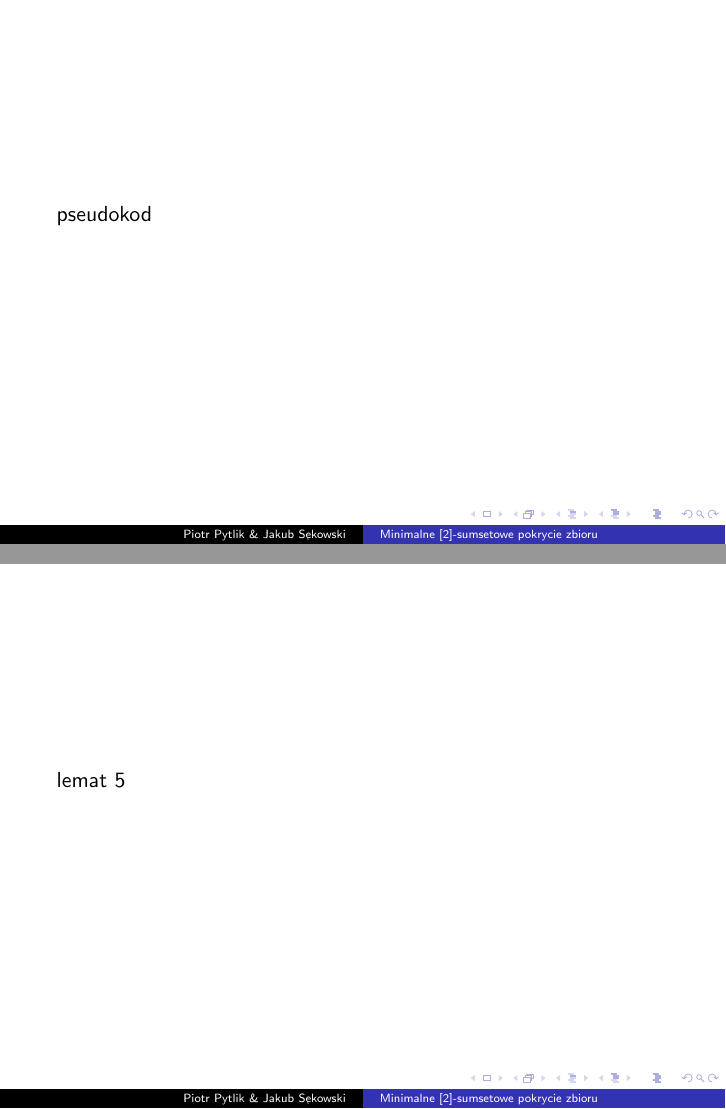
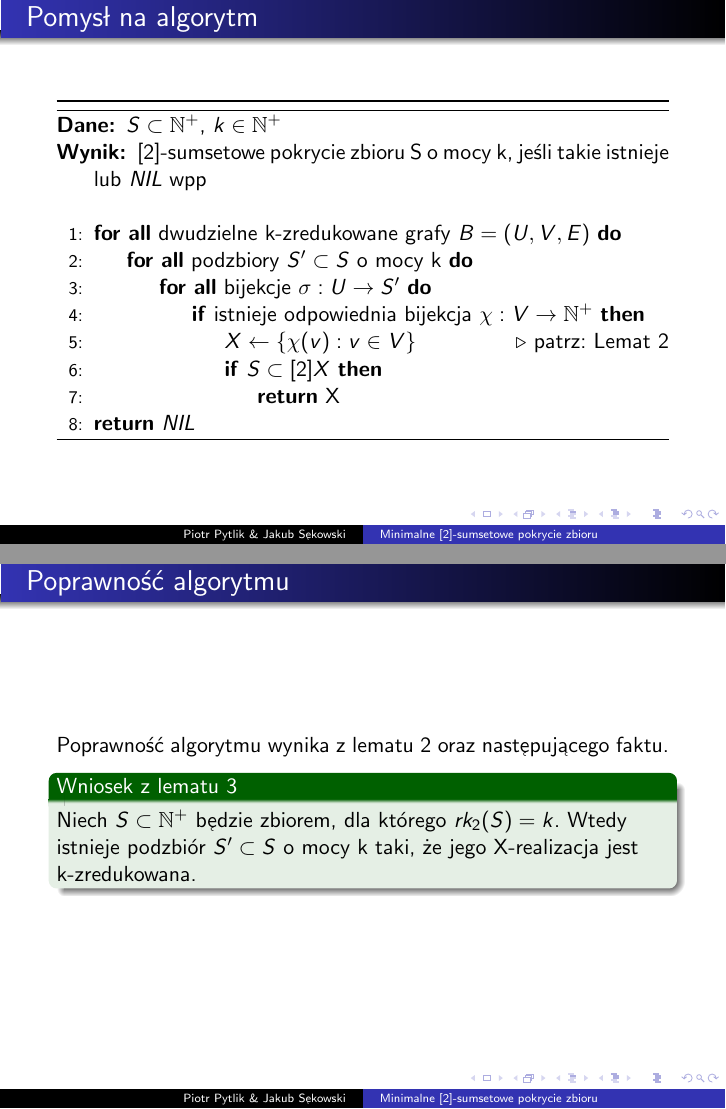
Before and after one commit to PiotrPytlik/Sem-Algorytmy, LaTeX slides (sumset_cover.tex): pages 31 and 32 of 38 before the commit and pages 30 and 31 of 43 after it, joined at a grey line. Compiled offline with pdfLaTeX.

Commit message:
finalised my part of the description of the algorithm

```diff
--- a/sumset_cover.tex
+++ b/sumset_cover.tex
@@ -4,10 +4,15 @@
 \usepackage[T1]{fontenc}
 \usepackage{ae}
 \usepackage{amsfonts}
+\usepackage{algorithm}
+\usepackage[noend]{algpseudocode}
 \usetheme{Warsaw}
 
 \setbeamertemplate{headline}{}
 \setbeamercovered{invisible}
+
+\algrenewcommand\algorithmicrequire{\textbf{Dane:}}
+\algrenewcommand\algorithmicensure{\textbf{Wynik:}}
 
 \newcommand{\N}{\mathbb{N}}
 
@@ -154,7 +160,7 @@
 			\end{exampleblock}
 		\end{frame}
 
-		\begin{frame}
+		\begin{frame}{Pomysł na algorytm}
 			Wstępnie o naszym algorytmie
 
 			złożoność
@@ -162,34 +168,74 @@
 			względem czego FPT?
 		\end{frame}
 
-		\begin{frame}
+		\begin{frame}{Pomysł na algorytm}
 			def. X-realizacja
 
 			def. minimalna X-realizacja
 		\end{frame}
 
-		\begin{frame}
+		\begin{frame}{Pomysł na algorytm}
 			lemat 1
 		\end{frame}
 
-		\begin{frame}
+		\begin{frame}{Pomysł na algorytm}
 			def. graf k-zredukowany
 
 			lemat 2
 		\end{frame}
 
-		\begin{frame}
+		\begin{frame}{Pomysł na algorytm}
 			\begin{exampleblock}{Lemat 3}
 				Niech X będzie [2]-sumsetowym pokryciem zbioru $ S \subset \N^{+} $ o minimalnej mocy ($ |X| = k $) i niech $ B = (U,V,E) $ będzie minimalną X-realizacją zbioru S. Wtedy istnieje podzbiór $ U' \subset U $ o mocy k taki, że podgraf indukowany $ B[U',V] $ jest k-zredukowany.
 			\end{exampleblock}
 		\end{frame}
 
-		\begin{frame}
-			pseudokod
+		\begin{frame}{Pomysł na algorytm}
+			\begin{algorithm}[H]
+			\begin{algorithmic}[1]
+				\Require $ S \subset \N^{+} $, $ k \in \N^{+} $
+				\Ensure 	[2]-sumsetowe pokrycie zbioru S o mocy k, jeśli takie istnieje lub \emph{NIL} wpp
+				\Statex
+				\ForAll{dwudzielne k-zredukowane grafy $ B = (U,V,E) $}
+					\ForAll{podzbiory $ S' \subset S $ o mocy k}
+						\ForAll{bijekcje $ \sigma: U \rightarrow S' $}
+							\If{istnieje odpowiednia bijekcja $ \chi: V \rightarrow \N^{+} $}
+								\State $ X \gets \lbrace \chi(v) : v \in V \rbrace $ \Comment{patrz: Lemat 2}
+								\If{$ S \subset [2]X $}
+									\State \Return X
+								\EndIf
+							\EndIf
+						\EndFor
+					\EndFor
+				\EndFor
+				\State \Return \emph{NIL}
+			\end{algorithmic}
+			\end{algorithm}
 		\end{frame}
 
-		\begin{frame}
-			lemat 5
+		\begin{frame}{Poprawność algorytmu}
+			Poprawność algorytmu wynika z lematu 2 oraz następującego faktu.
+
+			\begin{exampleblock}{Wniosek z lematu 3}
+				Niech $ S \subset \N^{+} $ będzie zbiorem, dla którego $ rk_{2}(S) = k $. Wtedy istnieje podzbiór $ S' \subset S $ o mocy k taki, że jego X-realizacja jest k-zredukowana.
+			\end{exampleblock}
+		\end{frame}
+
+		\begin{frame}{Złożoność czasowa}
+			\begin{itemize}
+				\item wszystkich k-zredukowanych grafów B jest $ O\left( k^{3/2 + k}e^{-k} \right) $
+				\pause \item wszystkich k-elementowych podzbiorów S' zbioru S jest $  \binom{|S|}{k} $
+				\pause \item wszystkich bijekcji $ U \rightarrow S' $ jest $ k! $
+				\pause \item znalezienie bijekcji $ \chi: V \rightarrow \N^{+} $ jest $ O\left( poly(k) \right) $ (z Lematu 2)
+				\pause \item sprawdzenie warunku $ S \subset [2]X $ również jest $ O\left( poly(k) \right) $
+			\end{itemize}
+
+			\pause
+			Korzystając z prostego ograniczenia $ |S| = O\left( k^2 \right)$, mamy:
+
+			\begin{exampleblock}{Fakt}
+				Algorytm działa w $ O\left( k^{3k}e^{-k}poly(k) \right) = O\left( 2^{k(3\log k-1.4)}poly(k) \right)$
+			\end{exampleblock}
 		\end{frame}
 \section{Kwestie otwarte}
 	\subsection{Silna NP-trudność}
```
Also changed, not shown: sumset_cover.tex (12 more changed lines).
